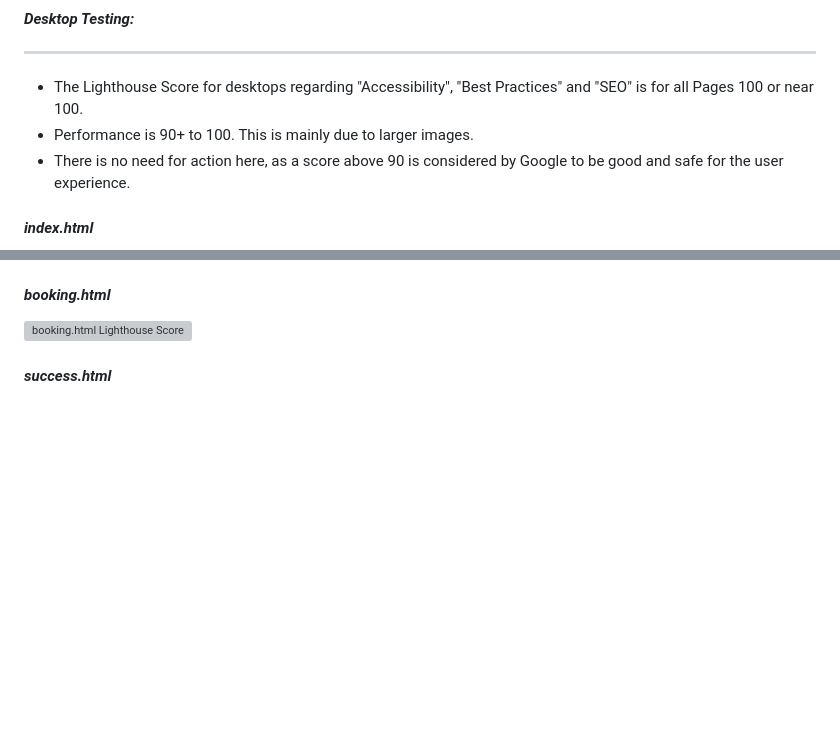
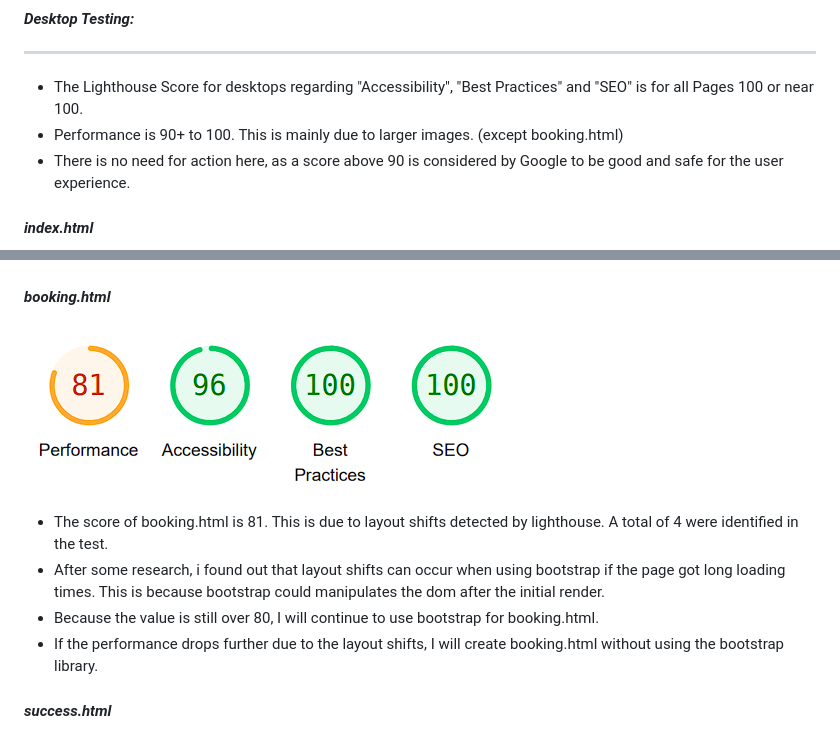
Before and after one commit to ksstrat/milestone-project-1, a Markdown page: TESTING.md, 2 parts joined by grey strips. GitHub-like rendering; pictures changed too: docs/screenshots/lh_desktop_bookinghtml_score.png (added); blank space fills up the shorter version; grey boxes are pictures that could not be loaded.

Commit message:
chore: update to TESTING.md and docs

```diff
--- a/TESTING.md
+++ b/TESTING.md
@@ -129,7 +129,7 @@ During the development process, I identified the following bugs through manual t
 ***
 
 * The Lighthouse Score for desktops regarding "Accessibility", "Best Practices" and "SEO" is for all Pages 100 or near 100.
-* Performance is 90+ to 100. This is mainly due to larger images.
+* Performance is 90+ to 100. This is mainly due to larger images. (except booking.html)
 * There is no need for action here, as a score above 90 is considered by Google to be good and safe for the user experience.
 
 #### ***index.html***
@@ -145,6 +145,11 @@ During the development process, I identified the following bugs through manual t
 #### ***booking.html***
 
 ![booking.html Lighthouse Score](docs/screenshots/lh_desktop_bookinghtml_score.png)
+
+* The score of booking.html is 81. This is due to layout shifts detected by lighthouse. A total of 4 were identified in the test.
+* After some research, i found out that layout shifts can occur when using bootstrap if the page got long loading times. This is because bootstrap could manipulates the dom after the initial render.
+* Because the value is still over 80, I will continue to use bootstrap for booking.html.
+* If the performance drops further due to the layout shifts, I will create booking.html without using the bootstrap library.
 
 #### ***success.html***
 
```
